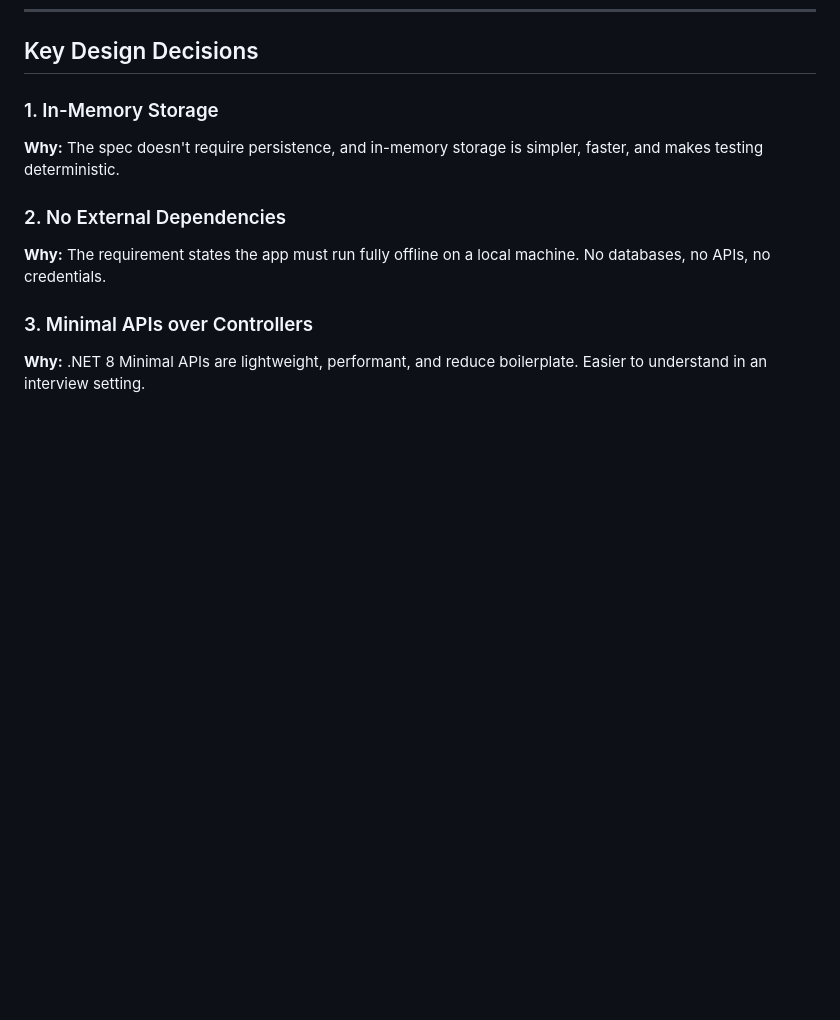
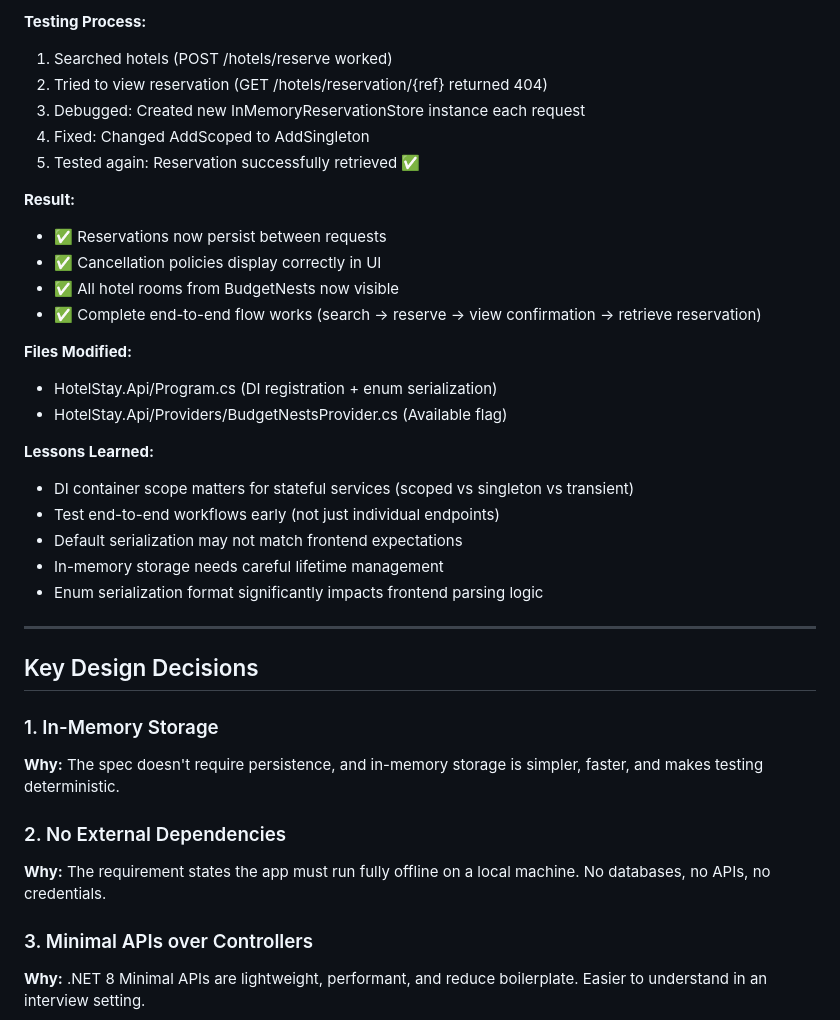
Before and after one commit to narayanatrinadh1999-bit/hotel-stay, a Markdown page: prompts.md, the part around one of its changes. Rendered like a GitHub page; blank space fills up the shorter version.

```diff
--- a/prompts.md
+++ b/prompts.md
@@ -283,3 +350,29 @@ This document captures significant prompts given to GitHub Copilot during develo
+**Testing Process:**
+1. Searched hotels (POST /hotels/reserve worked)
+2. Tried to view reservation (GET /hotels/reservation/{ref} returned 404)
+3. Debugged: Created new InMemoryReservationStore instance each request
+4. Fixed: Changed AddScoped to AddSingleton
+5. Tested again: Reservation successfully retrieved ✅
+
+**Result:**
+- ✅ Reservations now persist between requests
+- ✅ Cancellation policies display correctly in UI
+- ✅ All hotel rooms from BudgetNests now visible
+- ✅ Complete end-to-end flow works (search → reserve → view confirmation → retrieve reservation)
+
+**Files Modified:**
+- HotelStay.Api/Program.cs (DI registration + enum serialization)
+- HotelStay.Api/Providers/BudgetNestsProvider.cs (Available flag)
+
+**Lessons Learned:**
+- DI container scope matters for stateful services (scoped vs singleton vs transient)
+- Test end-to-end workflows early (not just individual endpoints)
+- Default serialization may not match frontend expectations
+- In-memory storage needs careful lifetime management
+- Enum serialization format significantly impacts frontend parsing logic
+
+---
+
 ## Key Design Decisions
 
 ### 1. In-Memory Storage
```
Also changed, not shown: other parts of prompts.md (+74 -7 lines).
